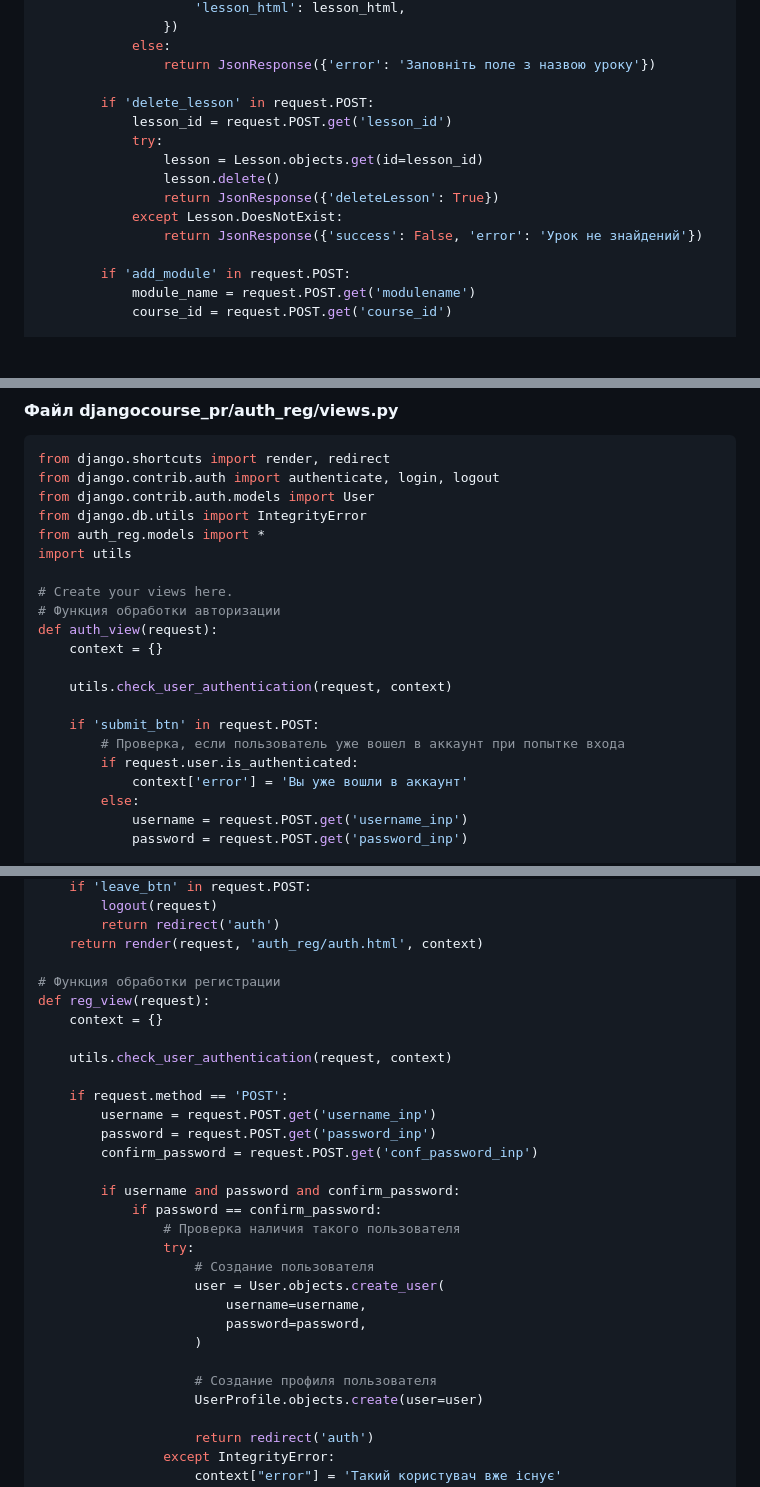
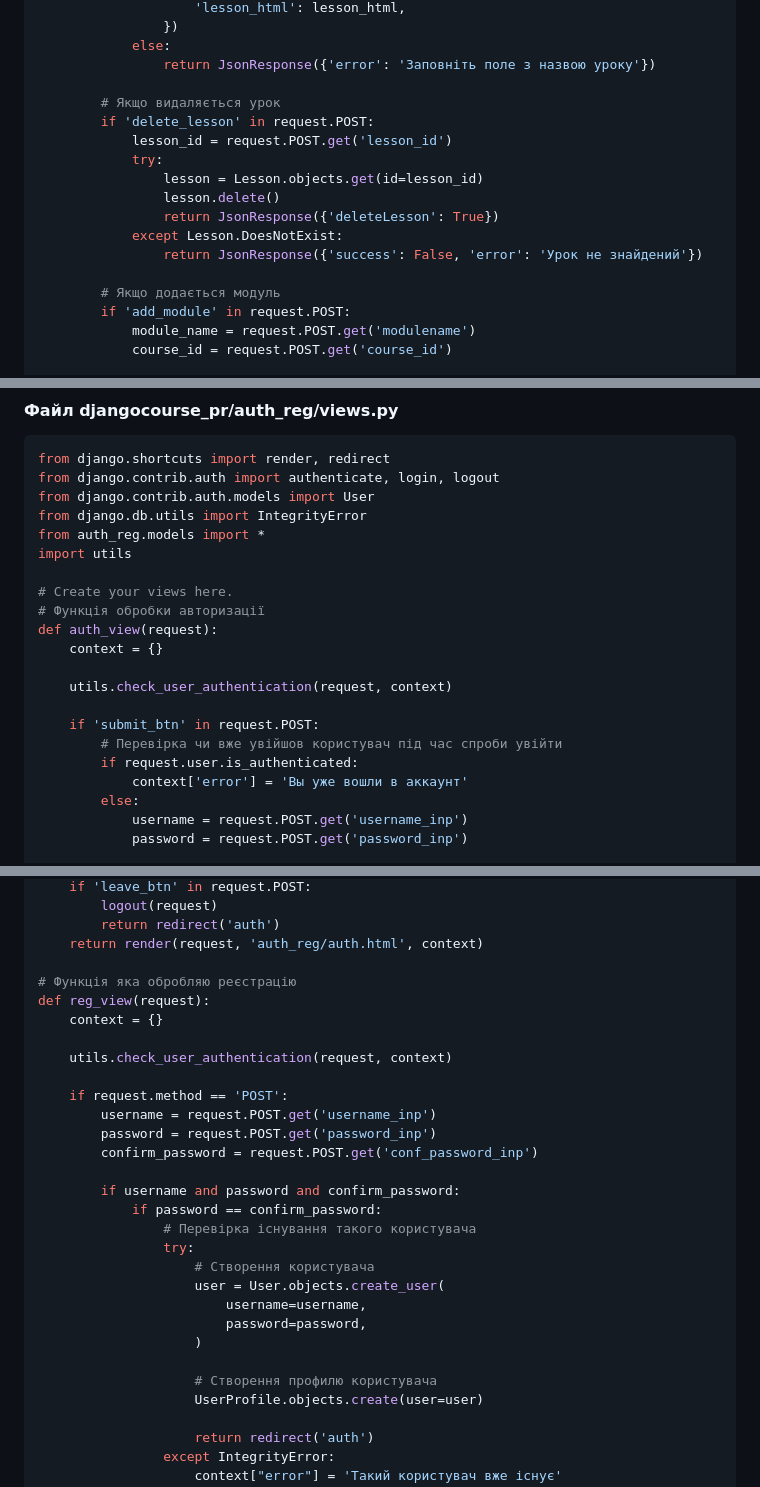
Before and after one commit to FeliksNovoselskyi/EnglishCourse, a Markdown page: README.md, 3 parts joined by grey strips. Rendered like a GitHub page; blank space fills up the shorter version.

```diff
--- a/README.md
+++ b/README.md
@@ -340,6 +342,7 @@ def course_view(request):
             else:
                 return JsonResponse({'error': 'Заповніть поле з назвою уроку'})
 
+        # Якщо видаляється урок
         if 'delete_lesson' in request.POST:
             lesson_id = request.POST.get('lesson_id')
             try:
@@ -349,6 +352,7 @@ def course_view(request):
             except Lesson.DoesNotExist:
                 return JsonResponse({'success': False, 'error': 'Урок не знайдений'})
 
+        # Якщо додається модуль
         if 'add_module' in request.POST:
             module_name = request.POST.get('modulename')
             course_id = request.POST.get('course_id')
@@ -474,14 +479,14 @@ from auth_reg.models import *
 import utils
 
 # Create your views here.
-# Функция обработки авторизации
+# Функція обробки авторизації
 def auth_view(request):
     context = {}
 
     utils.check_user_authentication(request, context)
 
     if 'submit_btn' in request.POST:
-        # Проверка, если пользователь уже вошел в аккаунт при попытке входа
+        # Перевірка чи вже увійшов користувач під час спроби увійти
         if request.user.is_authenticated:
             context['error'] = 'Вы уже вошли в аккаунт'
         else:
@@ -503,7 +508,7 @@ def auth_view(request):
         return redirect('auth')
     return render(request, 'auth_reg/auth.html', context)
 
-# Функция обработки регистрации
+# Функція яка обробляю реєстрацію
 def reg_view(request):
     context = {}
 
@@ -516,15 +521,15 @@ def reg_view(request):
 
         if username and password and confirm_password:
             if password == confirm_password:
-                # Проверка наличия такого пользователя
+                # Перевірка існування такого користувача
                 try:
-                    # Создание пользователя
+                    # Створення користувача
                     user = User.objects.create_user(
                         username=username,
                         password=password,
                     )
 
-                    # Создание профиля пользователя
+                    # Створення профилю користувача
                     UserProfile.objects.create(user=user)
 
                     return redirect('auth')
```
Also changed, not shown: other parts of README.md (+30 -27 lines).
